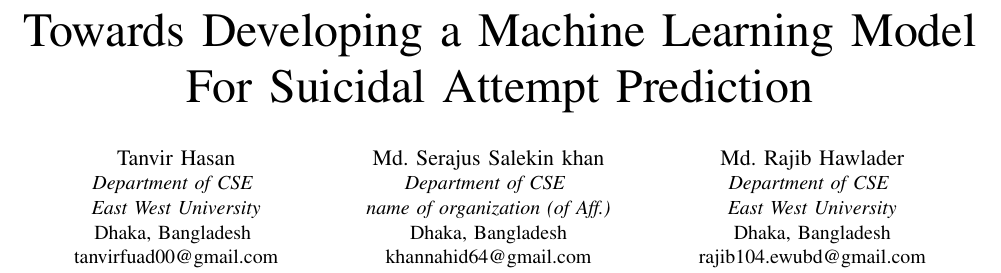
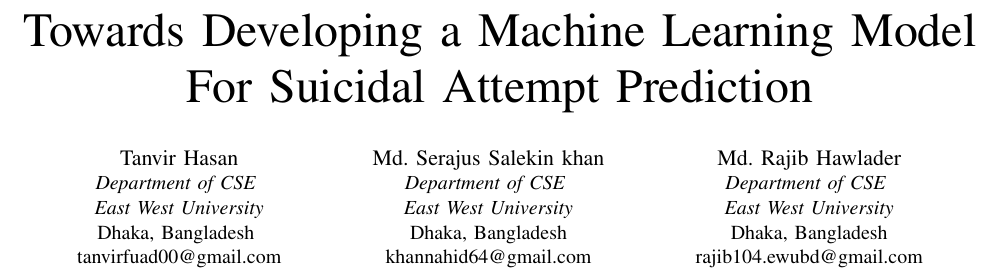
Before and after one commit to nahidsalekin/suicide-attempt-prediction, a LaTeX paper (Source File.tex): part of page 1 of 3, cut so that both start at the same text. Compiled offline with pdfLaTeX.

Commit message:
:bulb: corrected organization name

```diff
--- a/Source File.tex
+++ b/Source File.tex
@@ -21,7 +21,7 @@
 \and
 \IEEEauthorblockN{Md. Serajus Salekin khan}
 \IEEEauthorblockA{\textit{Department of CSE} \\
-\textit{name of organization (of Aff.)}\\
+\textit{East West University}\\
 Dhaka, Bangladesh\\
 khannahid64@gmail.com}
 \and
```
